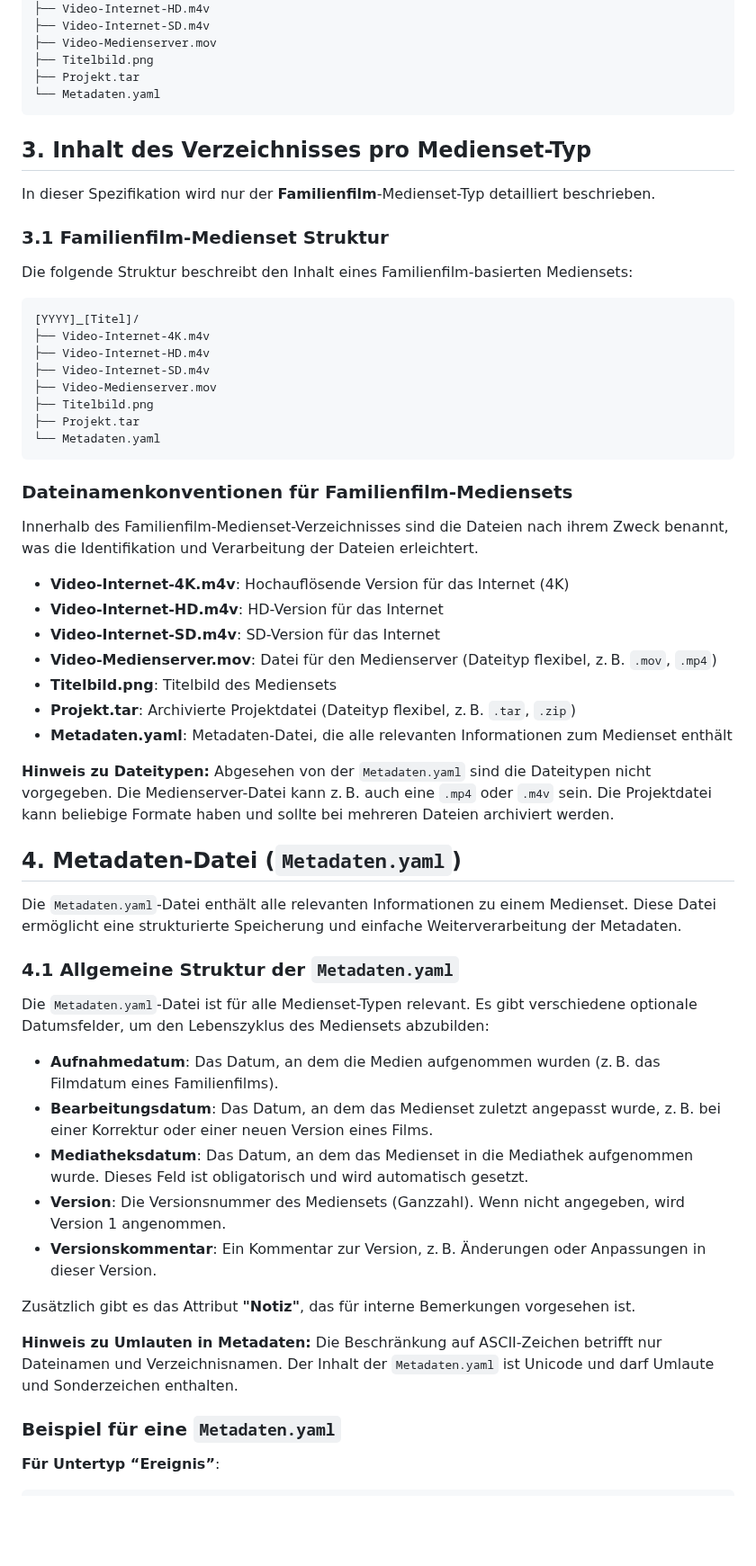
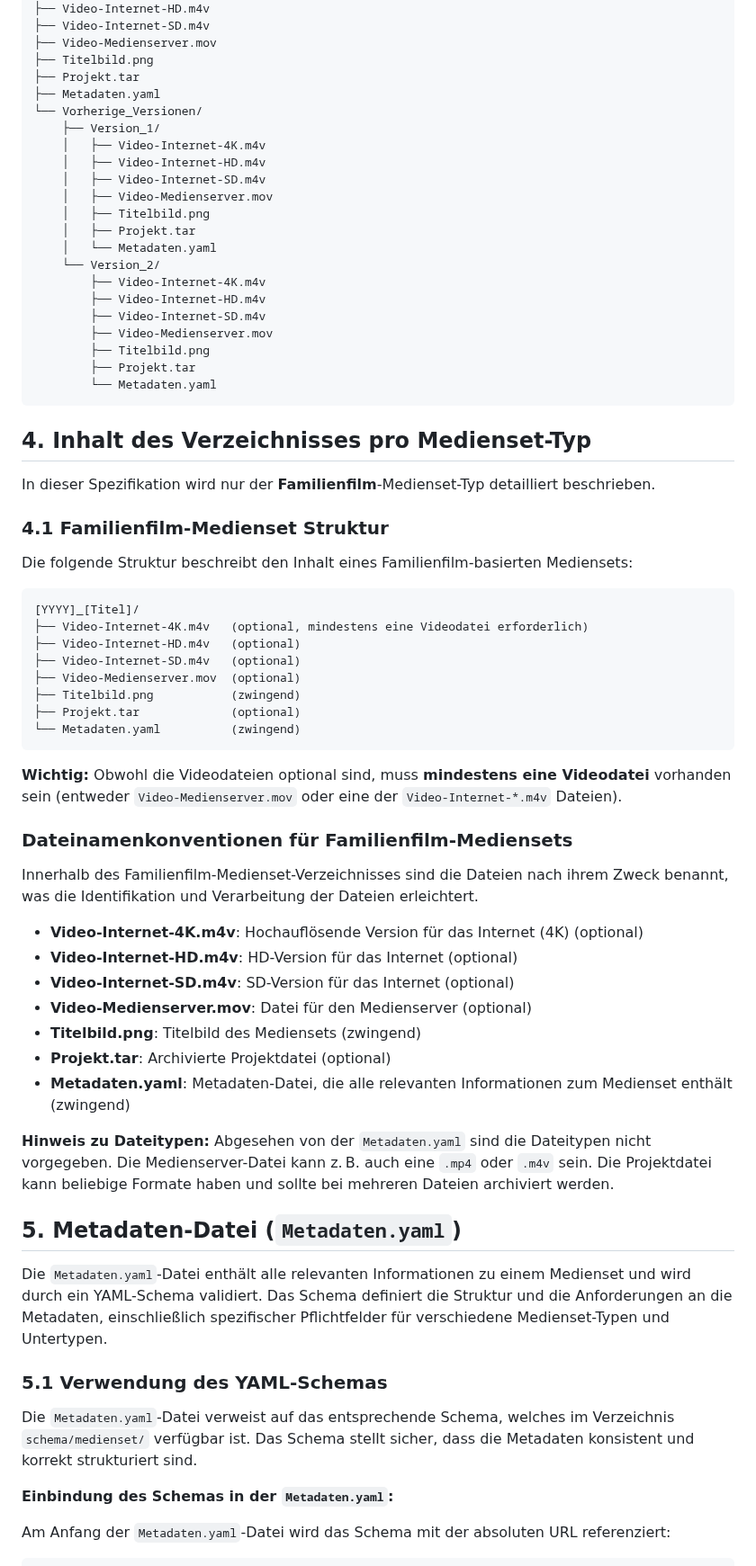
Before and after one commit to kurmann/videoschnitt, a Markdown page: docs/kurmann_mediaset.md, the part around one of its changes. Shown at 90% size. Rendered like a GitHub page; blank space fills up the shorter version.

Commit message:
Spezifikation Kurmann-Medienset v0.9: Einführung YAML-Schema

````diff
--- a/docs/kurmann_mediaset.md
+++ b/docs/kurmann_mediaset.md
@@ -108,62 +97,71 @@ Filmfassungen für bestimmte Zielgruppen oder technisch aufbereitete Versionen w
 ├── Video-Medienserver.mov
 ├── Titelbild.png
 ├── Projekt.tar
-└── Metadaten.yaml
+├── Metadaten.yaml
+└── Vorherige_Versionen/
+    ├── Version_1/
+    │   ├── Video-Internet-4K.m4v
+    │   ├── Video-Internet-HD.m4v
+    │   ├── Video-Internet-SD.m4v
+    │   ├── Video-Medienserver.mov
+    │   ├── Titelbild.png
+    │   ├── Projekt.tar
+    │   └── Metadaten.yaml
+    └── Version_2/
+        ├── Video-Internet-4K.m4v
+        ├── Video-Internet-HD.m4v
+        ├── Video-Internet-SD.m4v
+        ├── Video-Medienserver.mov
+        ├── Titelbild.png
+        ├── Projekt.tar
+        └── Metadaten.yaml
 ```
 
-## 3. Inhalt des Verzeichnisses pro Medienset-Typ
+## 4. Inhalt des Verzeichnisses pro Medienset-Typ
 
 In dieser Spezifikation wird nur der **Familienfilm**-Medienset-Typ detailliert beschrieben.
 
-### 3.1 Familienfilm-Medienset Struktur
+### 4.1 Familienfilm-Medienset Struktur
 
 Die folgende Struktur beschreibt den Inhalt eines Familienfilm-basierten Mediensets:
 
 ```
 [YYYY]_[Titel]/
-├── Video-Internet-4K.m4v
-├── Video-Internet-HD.m4v
-├── Video-Internet-SD.m4v
-├── Video-Medienserver.mov
-├── Titelbild.png
-├── Projekt.tar
-└── Metadaten.yaml
+├── Video-Internet-4K.m4v   (optional, mindestens eine Videodatei erforderlich)
+├── Video-Internet-HD.m4v   (optional)
+├── Video-Internet-SD.m4v   (optional)
+├── Video-Medienserver.mov  (optional)
+├── Titelbild.png           (zwingend)
+├── Projekt.tar             (optional)
+└── Metadaten.yaml          (zwingend)
 ```
+
+**Wichtig:** Obwohl die Videodateien optional sind, muss **mindestens eine Videodatei** vorhanden sein (entweder `Video-Medienserver.mov` oder eine der `Video-Internet-*.m4v` Dateien).
 
 ### Dateinamenkonventionen für Familienfilm-Mediensets
 
 Innerhalb des Familienfilm-Medienset-Verzeichnisses sind die Dateien nach ihrem Zweck benannt, was die Identifikation und Verarbeitung der Dateien erleichtert.
 
-- **Video-Internet-4K.m4v**: Hochauflösende Version für das Internet (4K)
-- **Video-Internet-HD.m4v**: HD-Version für das Internet
-- **Video-Internet-SD.m4v**: SD-Version für das Internet
-- **Video-Medienserver.mov**: Datei für den Medienserver (Dateityp flexibel, z. B. `.mov`, `.mp4`)
-- **Titelbild.png**: Titelbild des Mediensets
-- **Projekt.tar**: Archivierte Projektdatei (Dateityp flexibel, z. B. `.tar`, `.zip`)
-- **Metadaten.yaml**: Metadaten-Datei, die alle relevanten Informationen zum Medienset enthält
+- **Video-Internet-4K.m4v**: Hochauflösende Version für das Internet (4K) (optional)
+- **Video-Internet-HD.m4v**: HD-Version für das Internet (optional)
+- **Video-Internet-SD.m4v**: SD-Version für das Internet (optional)
+- **Video-Medienserver.mov**: Datei für den Medienserver (optional)
+- **Titelbild.png**: Titelbild des Mediensets (zwingend)
+- **Projekt.tar**: Archivierte Projektdatei (optional)
+- **Metadaten.yaml**: Metadaten-Datei, die alle relevanten Informationen zum Medienset enthält (zwingend)
 
 **Hinweis zu Dateitypen:** Abgesehen von der `Metadaten.yaml` sind die Dateitypen nicht vorgegeben. Die Medienserver-Datei kann z. B. auch eine `.mp4` oder `.m4v` sein. Die Projektdatei kann beliebige Formate haben und sollte bei mehreren Dateien archiviert werden.
 
-## 4. Metadaten-Datei (`Metadaten.yaml`)
+## 5. Metadaten-Datei (`Metadaten.yaml`)
 
-Die `Metadaten.yaml`-Datei enthält alle relevanten Informationen zu einem Medienset. Diese Datei ermöglicht eine strukturierte Speicherung und einfache Weiterverarbeitung der Metadaten.
+Die `Metadaten.yaml`-Datei enthält alle relevanten Informationen zu einem Medienset und wird durch ein YAML-Schema validiert. Das Schema definiert die Struktur und die Anforderungen an die Metadaten, einschließlich spezifischer Pflichtfelder für verschiedene Medienset-Typen und Untertypen.
 
-### 4.1 Allgemeine Struktur der `Metadaten.yaml`
+### 5.1 Verwendung des YAML-Schemas
 
-Die `Metadaten.yaml`-Datei ist für alle Medienset-Typen relevant. Es gibt verschiedene optionale Datumsfelder, um den Lebenszyklus des Mediensets abzubilden:
+Die `Metadaten.yaml`-Datei verweist auf das entsprechende Schema, welches im Verzeichnis `schema/medienset/` verfügbar ist. Das Schema stellt sicher, dass die Metadaten konsistent und korrekt strukturiert sind.
 
-- **Aufnahmedatum**: Das Datum, an dem die Medien aufgenommen wurden (z. B. das Filmdatum eines Familienfilms).
-- **Bearbeitungsdatum**: Das Datum, an dem das Medienset zuletzt angepasst wurde, z. B. bei einer Korrektur oder einer neuen Version eines Films.
-- **Mediatheksdatum**: Das Datum, an dem das Medienset in die Mediathek aufgenommen wurde. Dieses Feld ist obligatorisch und wird automatisch gesetzt.
-- **Version**: Die Versionsnummer des Mediensets (Ganzzahl). Wenn nicht angegeben, wird Version 1 angenommen.
-- **Versionskommentar**: Ein Kommentar zur Version, z. B. Änderungen oder Anpassungen in dieser Version.
+**Einbindung des Schemas in der `Metadaten.yaml`:**
 
-Zusätzlich gibt es das Attribut **"Notiz"**, das für interne Bemerkungen vorgesehen ist.
-
-**Hinweis zu Umlauten in Metadaten:** Die Beschränkung auf ASCII-Zeichen betrifft nur Dateinamen und Verzeichnisnamen. Der Inhalt der `Metadaten.yaml` ist Unicode und darf Umlaute und Sonderzeichen enthalten.
-
-### Beispiel für eine `Metadaten.yaml`
-
-**Für Untertyp “Ereignis”**:
+Am Anfang der `Metadaten.yaml`-Datei wird das Schema mit der absoluten URL referenziert:
 
 ```yaml
````
Also changed, not shown: other parts of docs/kurmann_mediaset.md (+125 -103 lines).
